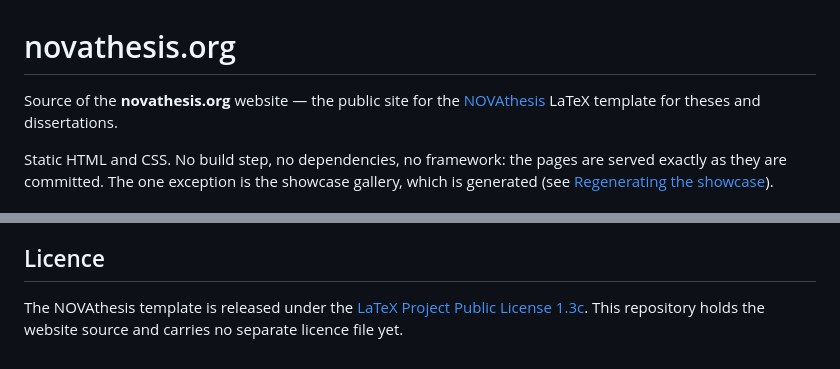
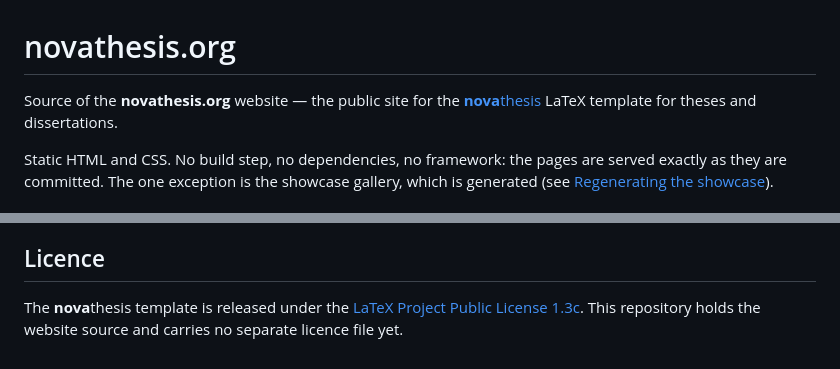
Before and after one commit to joaomlourenco/novathesis.org, a Markdown page: README.md, 2 parts joined by grey strips. GitHub-like rendering.

Commit message:
Use the nova+thesis wordmark in the README
The brand is written with a bold "nova"; in Markdown that is
**nova**thesis.

Co-Authored-By: Claude Opus 5 <noreply@anthropic.com>

```diff
--- a/README.md
+++ b/README.md
@@ -1,7 +1,7 @@
 # novathesis.org
 
 Source of the **novathesis.org** website — the public site for the
-[NOVAthesis](https://github.com/joaomlourenco/novathesis) LaTeX template for
+[**nova**thesis](https://github.com/joaomlourenco/novathesis) LaTeX template for
 theses and dissertations.
 
 Static HTML and CSS. No build step, no dependencies, no framework: the pages
@@ -99,6 +99,6 @@ actually served.
 
 ## Licence
 
-The NOVAthesis template is released under the
+The **nova**thesis template is released under the
 [LaTeX Project Public License 1.3c](https://www.latex-project.org/lppl/lppl-1-3c).
 This repository holds the website source and carries no separate licence file yet.
```
